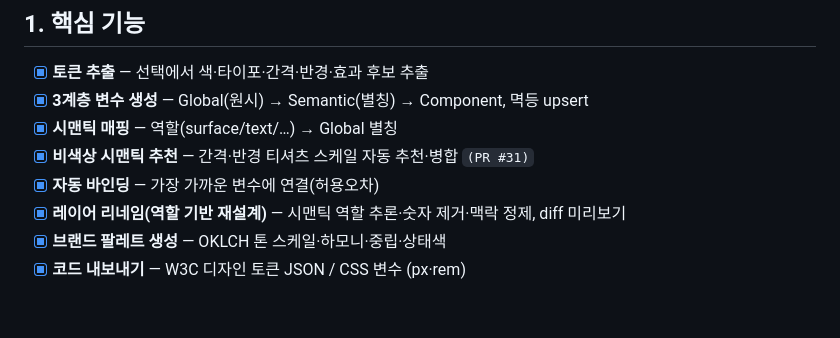
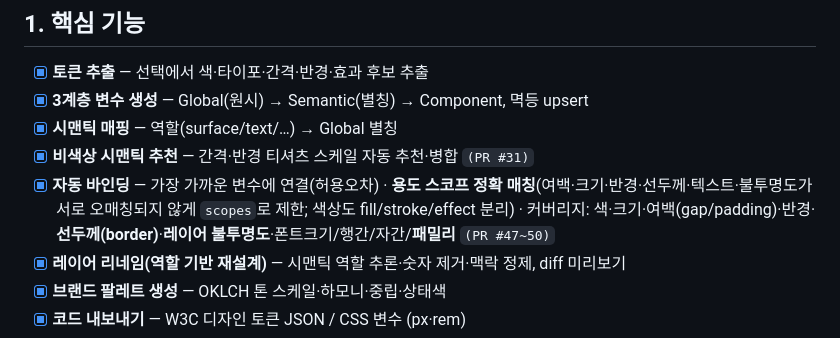
Before and after one commit to xnauddl/design, a Markdown page: ROADMAP.md, the part around the change. Drawn GitHub-style; blank space fills up the shorter version.

Commit message:
docs(roadmap): 자동 바인딩 — 스코프 정확 매칭·확장 커버리지 반영 (#51)
§1 자동 바인딩 항목에 용도 스코프 기반 오매칭 방지(여백/크기/반경/선두께/텍스트/
불투명도·색상 fill/stroke/effect 분리)와 확장 커버리지(border·opacity·fontFamily)를 명시.


Claude-Session: https://claude.ai/code/session_011JB1AGgBuTogcbLk34VyVJ

Co-authored-by: Claude <noreply@anthropic.com>

```diff
--- a/ROADMAP.md
+++ b/ROADMAP.md
@@ -12,7 +12,7 @@
 - [x] **3계층 변수 생성** — Global(원시) → Semantic(별칭) → Component, 멱등 upsert
 - [x] **시맨틱 매핑** — 역할(surface/text/…) → Global 별칭
 - [x] **비색상 시맨틱 추천** — 간격·반경 티셔츠 스케일 자동 추천·병합 `(PR #31)`
-- [x] **자동 바인딩** — 가장 가까운 변수에 연결(허용오차)
+- [x] **자동 바인딩** — 가장 가까운 변수에 연결(허용오차) · **용도 스코프 정확 매칭**(여백·크기·반경·선두께·텍스트·불투명도가 서로 오매칭되지 않게 `scopes`로 제한; 색상도 fill/stroke/effect 분리) · 커버리지: 색·크기·여백(gap/padding)·반경·**선두께(border)**·**레이어 불투명도**·폰트크기/행간/자간/**패밀리** `(PR #47~50)`
 - [x] **레이어 리네임(역할 기반 재설계)** — 시맨틱 역할 추론·숫자 제거·맥락 정제, diff 미리보기
 - [x] **브랜드 팔레트 생성** — OKLCH 톤 스케일·하모니·중립·상태색
 - [x] **코드 내보내기** — W3C 디자인 토큰 JSON / CSS 변수 (px·rem)
```
